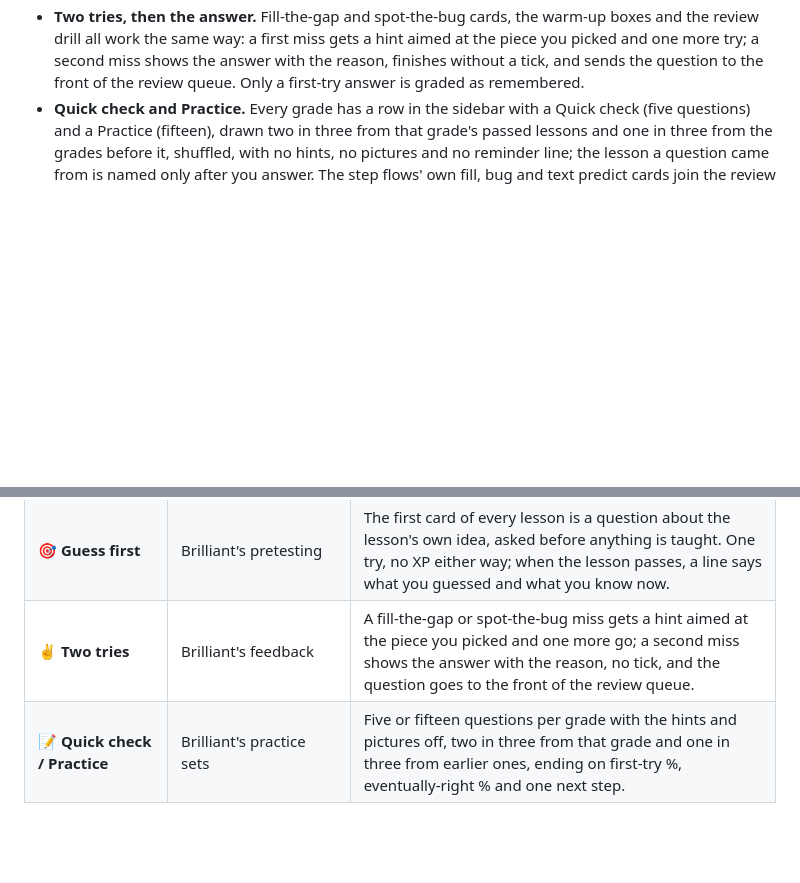
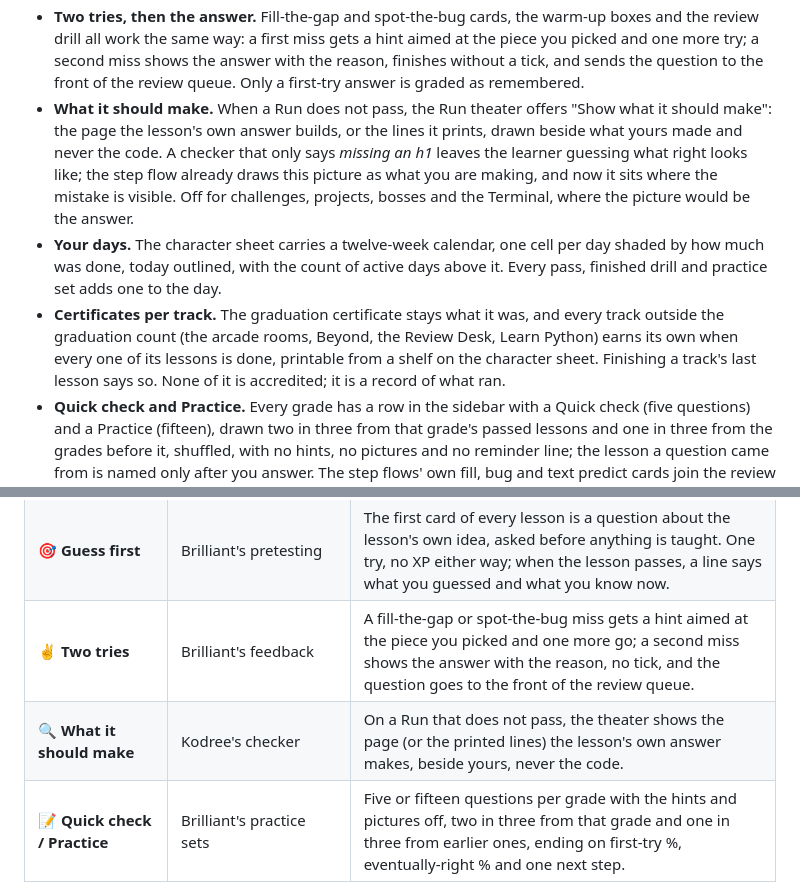
Before and after one commit to joshuagrigson/code-school, a Markdown page: README.md, 2 parts joined by grey strips. GitHub-like rendering; blank space fills up the shorter version.

Commit message:
README: what it should make, your days, certificates per track
Co-Authored-By: Claude Fable 5.1 <noreply@anthropic.com>
Claude-Session: https://claude.ai/code/session_01MP8wXNmNRjhdYd1Gwj1C5D

```diff
--- a/README.md
+++ b/README.md
@@ -788,6 +788,22 @@ The phone is a first-class layout, not a narrowed desktop.
   the answer with the reason, finishes without a tick, and sends the question
   to the front of the review queue. Only a first-try answer is graded as
   remembered.
+- **What it should make.** When a Run does not pass, the Run theater offers
+  "Show what it should make": the page the lesson's own answer builds, or the
+  lines it prints, drawn beside what yours made and never the code. A checker
+  that only says *missing an h1* leaves the learner guessing what right looks
+  like; the step flow already draws this picture as what you are making, and
+  now it sits where the mistake is visible. Off for challenges, projects,
+  bosses and the Terminal, where the picture would be the answer.
+- **Your days.** The character sheet carries a twelve-week calendar, one cell
+  per day shaded by how much was done, today outlined, with the count of
+  active days above it. Every pass, finished drill and practice set adds one
+  to the day.
+- **Certificates per track.** The graduation certificate stays what it was,
+  and every track outside the graduation count (the arcade rooms, Beyond, the
+  Review Desk, Learn Python) earns its own when every one of its lessons is
+  done, printable from a shelf on the character sheet. Finishing a track's
+  last lesson says so. None of it is accredited; it is a record of what ran.
 - **Quick check and Practice.** Every grade has a row in the sidebar with a
   Quick check (five questions) and a Practice (fifteen), drawn two in three
   from that grade's passed lessons and one in three from the grades before it,
@@ -863,6 +879,7 @@ they exist so the typing lands on an idea that already clicked.
 | 🦆 **The duck** | rubber-duck debugging | Explain your own code aloud, one line at a time. |
 | 🎯 **Guess first** | Brilliant's pretesting | The first card of every lesson is a question about the lesson's own idea, asked before anything is taught. One try, no XP either way; when the lesson passes, a line says what you guessed and what you know now. |
 | ✌ **Two tries** | Brilliant's feedback | A fill-the-gap or spot-the-bug miss gets a hint aimed at the piece you picked and one more go; a second miss shows the answer with the reason, no tick, and the question goes to the front of the review queue. |
+| 🔍 **What it should make** | Kodree's checker | On a Run that does not pass, the theater shows the page (or the printed lines) the lesson's own answer makes, beside yours, never the code. |
 | 📝 **Quick check / Practice** | Brilliant's practice sets | Five or fifteen questions per grade with the hints and pictures off, two in three from that grade and one in three from earlier ones, ending on first-try %, eventually-right % and one next step. |
 
 Warm-ups (tiles, gap, bug, scrambled lines) disappear once a lesson is ticked;
```
